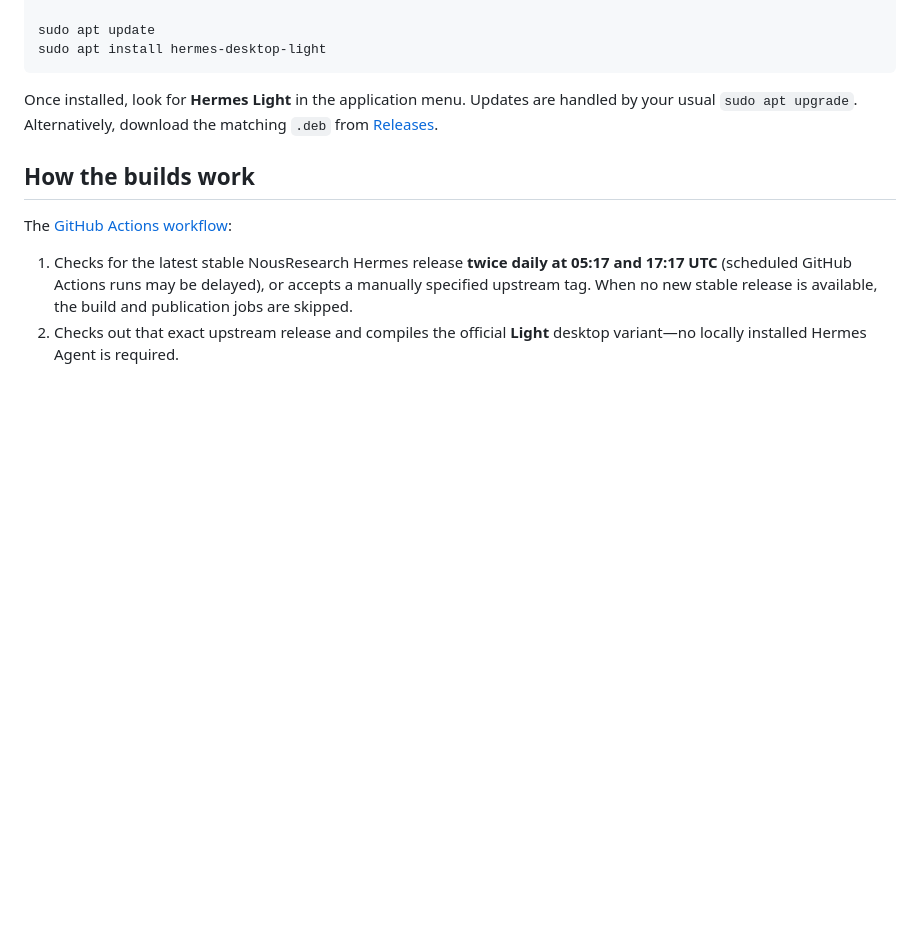
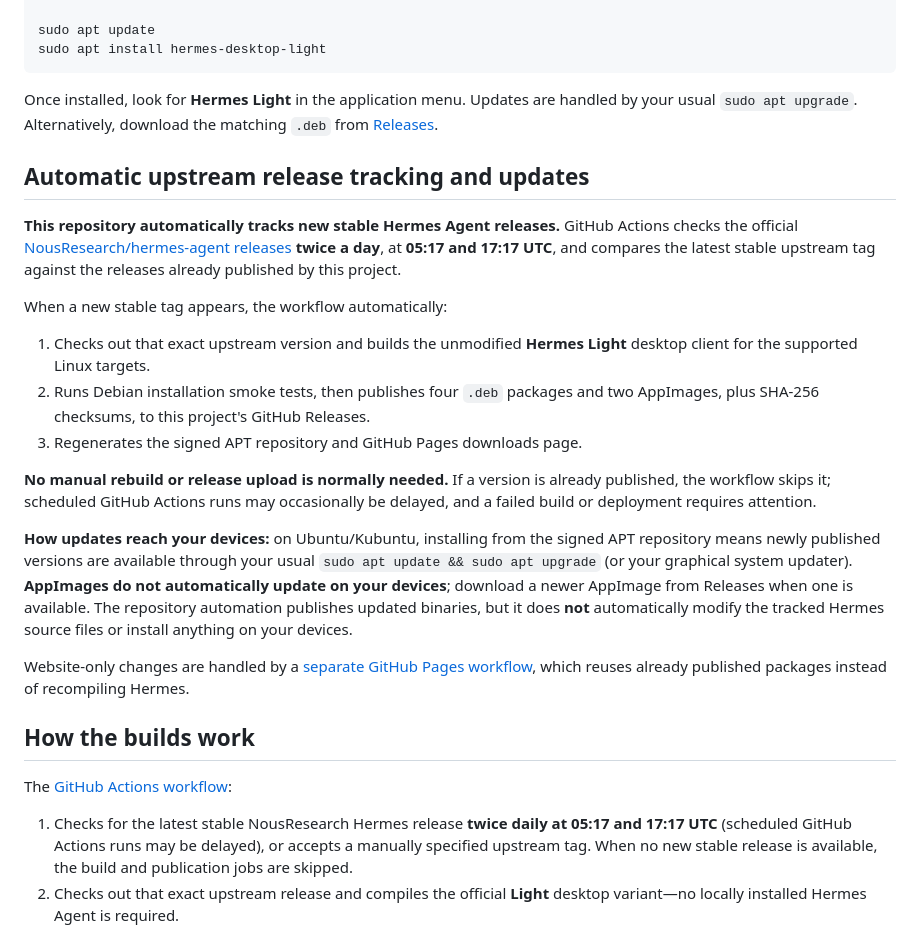
Before and after one commit to dacog/hermes-desktop-light, a Markdown page: README.md, the part around the change. Drawn GitHub-style; blank space fills up the shorter version.

Commit message:
Explain automatic upstream tracking, scheduled builds and client update behavior

```diff
--- a/README.md
+++ b/README.md
@@ -86,6 +86,22 @@ sudo apt install hermes-desktop-light
 
 Once installed, look for **Hermes Light** in the application menu. Updates are handled by your usual `sudo apt upgrade`. Alternatively, download the matching `.deb` from [Releases](https://github.com/dacog/hermes-desktop-light/releases/latest).
 
+## Automatic upstream release tracking and updates
+
+**This repository automatically tracks new stable Hermes Agent releases.** GitHub Actions checks the official [NousResearch/hermes-agent releases](https://github.com/NousResearch/hermes-agent/releases) **twice a day**, at **05:17 and 17:17 UTC**, and compares the latest stable upstream tag against the releases already published by this project.
+
+When a new stable tag appears, the workflow automatically:
+
+1. Checks out that exact upstream version and builds the unmodified **Hermes Light** desktop client for the supported Linux targets.
+2. Runs Debian installation smoke tests, then publishes four `.deb` packages and two AppImages, plus SHA-256 checksums, to this project's GitHub Releases.
+3. Regenerates the signed APT repository and GitHub Pages downloads page.
+
+**No manual rebuild or release upload is normally needed.** If a version is already published, the workflow skips it; scheduled GitHub Actions runs may occasionally be delayed, and a failed build or deployment requires attention.
+
+**How updates reach your devices:** on Ubuntu/Kubuntu, installing from the signed APT repository means newly published versions are available through your usual `sudo apt update && sudo apt upgrade` (or your graphical system updater). **AppImages do not automatically update on your devices**; download a newer AppImage from Releases when one is available. The repository automation publishes updated binaries, but it does **not** automatically modify the tracked Hermes source files or install anything on your devices.
+
+Website-only changes are handled by a [separate GitHub Pages workflow](.github/workflows/pages.yml), which reuses already published packages instead of recompiling Hermes.
+
 ## How the builds work
 
 The [GitHub Actions workflow](.github/workflows/release.yml):
```
